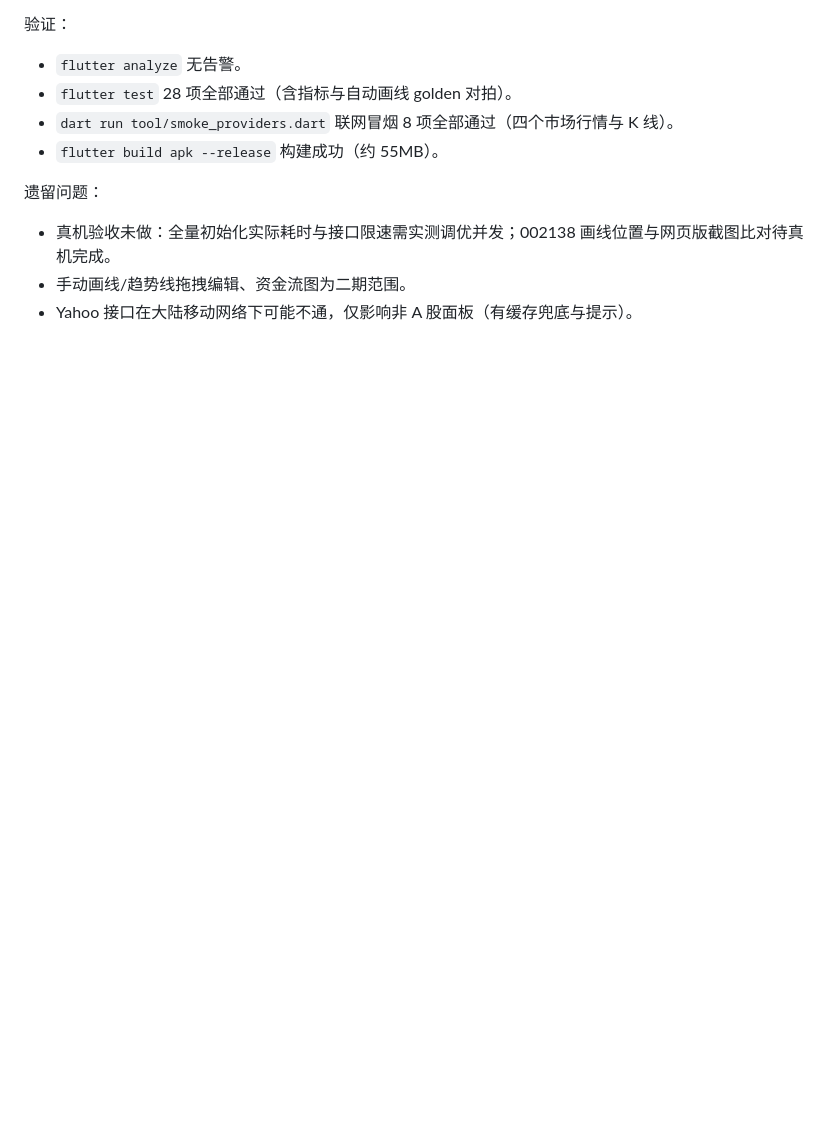
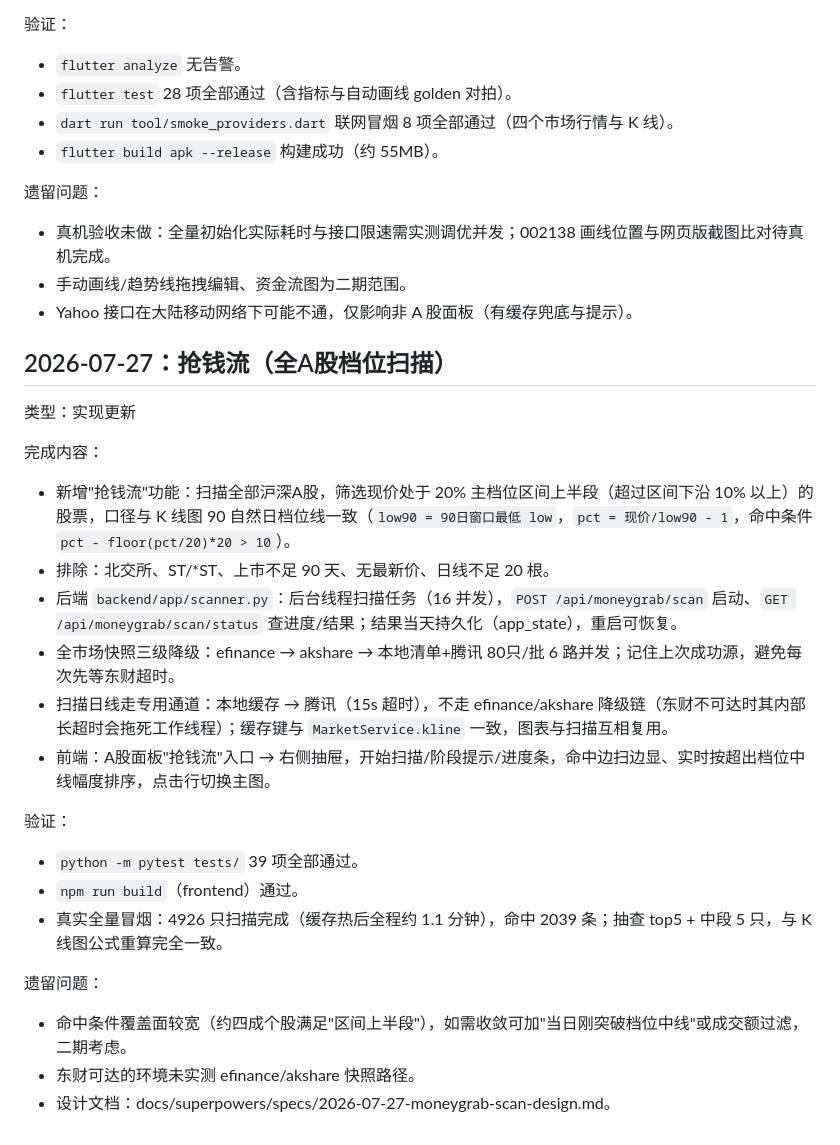
Before and after one commit to JsonXu-ios/LazyPerson, a Markdown page: docs/UPDATES.md, the part around the change. Drawn GitHub-style; blank space fills up the shorter version.

Commit message:
docs: 记录抢钱流功能上线
Co-Authored-By: Claude Fable 5 <noreply@anthropic.com>

```diff
--- a/docs/UPDATES.md
+++ b/docs/UPDATES.md
@@ -641,3 +641,28 @@
 - 真机验收未做：全量初始化实际耗时与接口限速需实测调优并发；002138 画线位置与网页版截图比对待真机完成。
 - 手动画线/趋势线拖拽编辑、资金流图为二期范围。
 - Yahoo 接口在大陆移动网络下可能不通，仅影响非 A 股面板（有缓存兜底与提示）。
+
+## 2026-07-27：抢钱流（全A股档位扫描）
+
+类型：实现更新
+
+完成内容：
+
+- 新增"抢钱流"功能：扫描全部沪深A股，筛选现价处于 20% 主档位区间上半段（超过区间下沿 10% 以上）的股票，口径与 K 线图 90 自然日档位线一致（`low90 = 90日窗口最低 low`，`pct = 现价/low90 - 1`，命中条件 `pct - floor(pct/20)*20 > 10`）。
+- 排除：北交所、ST/*ST、上市不足 90 天、无最新价、日线不足 20 根。
+- 后端 `backend/app/scanner.py`：后台线程扫描任务（16 并发），`POST /api/moneygrab/scan` 启动、`GET /api/moneygrab/scan/status` 查进度/结果；结果当天持久化（app_state），重启可恢复。
+- 全市场快照三级降级：efinance → akshare → 本地清单+腾讯 80只/批 6 路并发；记住上次成功源，避免每次先等东财超时。
+- 扫描日线走专用通道：本地缓存 → 腾讯（15s 超时），不走 efinance/akshare 降级链（东财不可达时其内部长超时会拖死工作线程）；缓存键与 `MarketService.kline` 一致，图表与扫描互相复用。
+- 前端：A股面板"抢钱流"入口 → 右侧抽屉，开始扫描/阶段提示/进度条，命中边扫边显、实时按超出档位中线幅度排序，点击行切换主图。
+
+验证：
+
+- `python -m pytest tests/` 39 项全部通过。
+- `npm run build`（frontend）通过。
+- 真实全量冒烟：4926 只扫描完成（缓存热后全程约 1.1 分钟），命中 2039 条；抽查 top5 + 中段 5 只，与 K 线图公式重算完全一致。
+
+遗留问题：
+
+- 命中条件覆盖面较宽（约四成个股满足"区间上半段"），如需收敛可加"当日刚突破档位中线"或成交额过滤，二期考虑。
+- 东财可达的环境未实测 efinance/akshare 快照路径。
+- 设计文档：docs/superpowers/specs/2026-07-27-moneygrab-scan-design.md。
```
